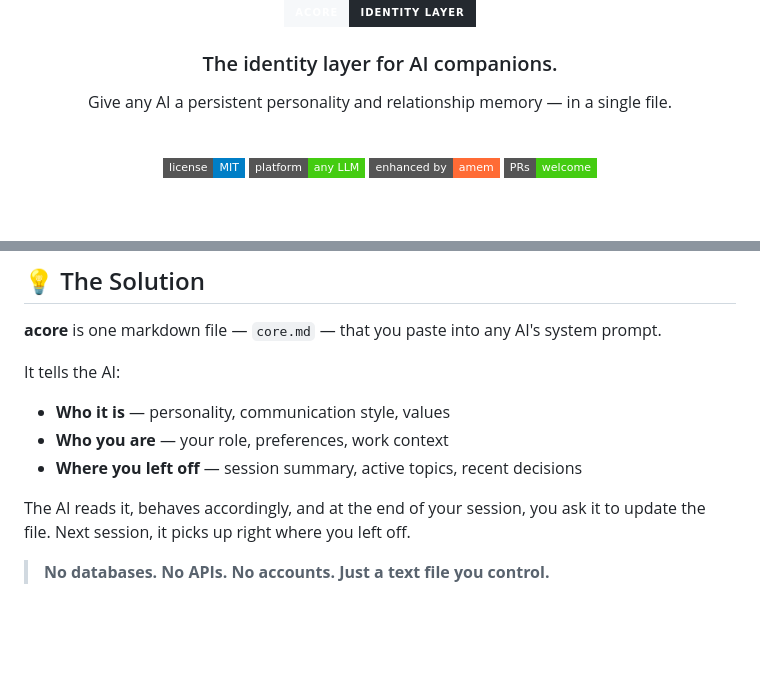
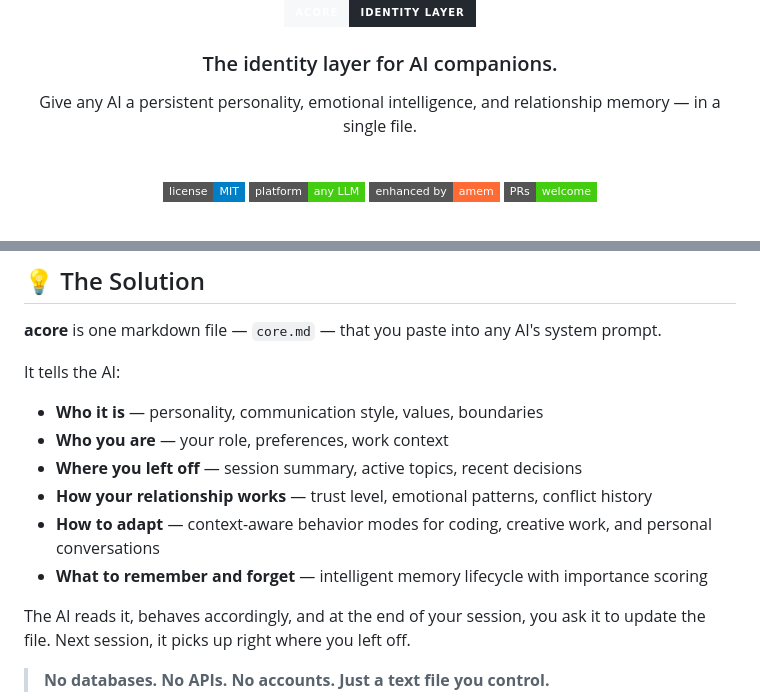
Before and after one commit to amanasmuei/acore, a Markdown page: README.md, 2 parts joined by grey strips. Rendered like a GitHub page; badges without logos; blank space fills up the shorter version.

Commit message:
docs: update hero and solution description for v2

```diff
--- a/README.md
+++ b/README.md
@@ -9,7 +9,7 @@
 
 ### The identity layer for AI companions.
 
-Give any AI a persistent personality and relationship memory — in a single file.
+Give any AI a persistent personality, emotional intelligence, and relationship memory — in a single file.
 
 <br>
 
@@ -41,9 +41,12 @@ Your preferences. Your communication style. The context of your work. The decisi
 **acore** is one markdown file — `core.md` — that you paste into any AI's system prompt.
 
 It tells the AI:
-- **Who it is** — personality, communication style, values
+- **Who it is** — personality, communication style, values, boundaries
 - **Who you are** — your role, preferences, work context
 - **Where you left off** — session summary, active topics, recent decisions
+- **How your relationship works** — trust level, emotional patterns, conflict history
+- **How to adapt** — context-aware behavior modes for coding, creative work, and personal conversations
+- **What to remember and forget** — intelligent memory lifecycle with importance scoring
 
 The AI reads it, behaves accordingly, and at the end of your session, you ask it to update the file. Next session, it picks up right where you left off.
 
```
